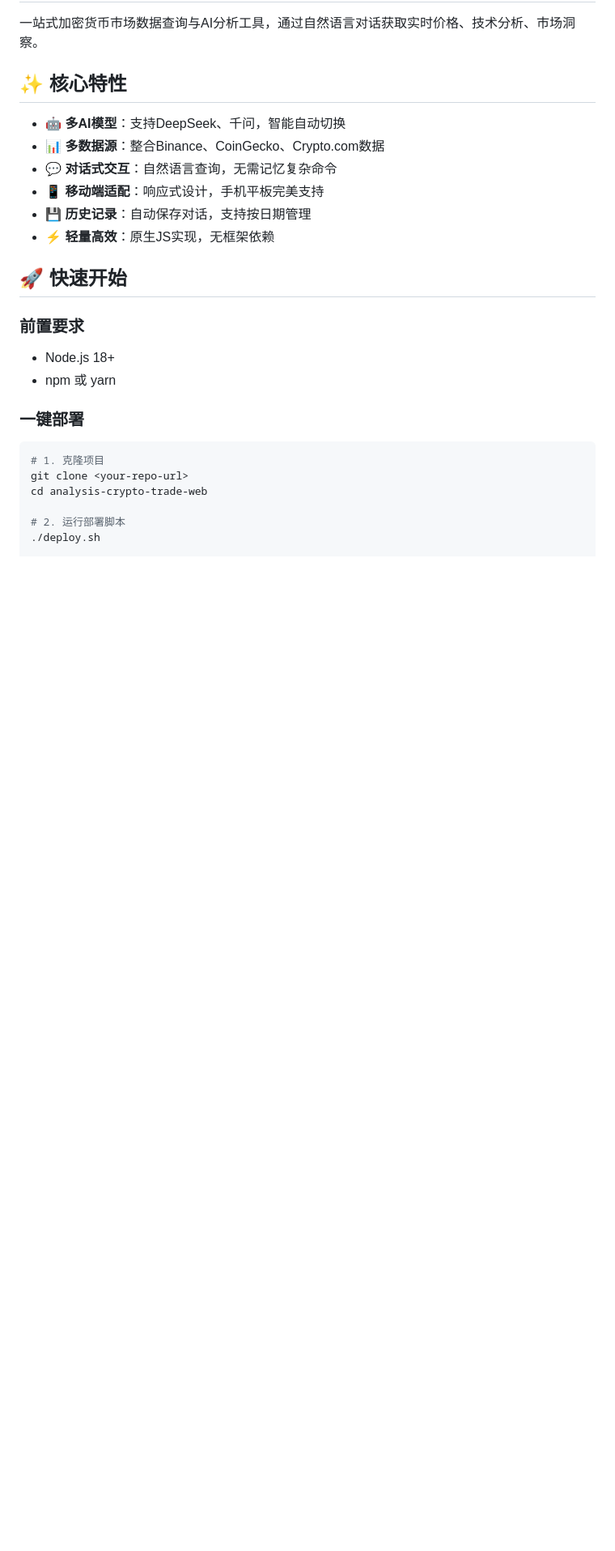
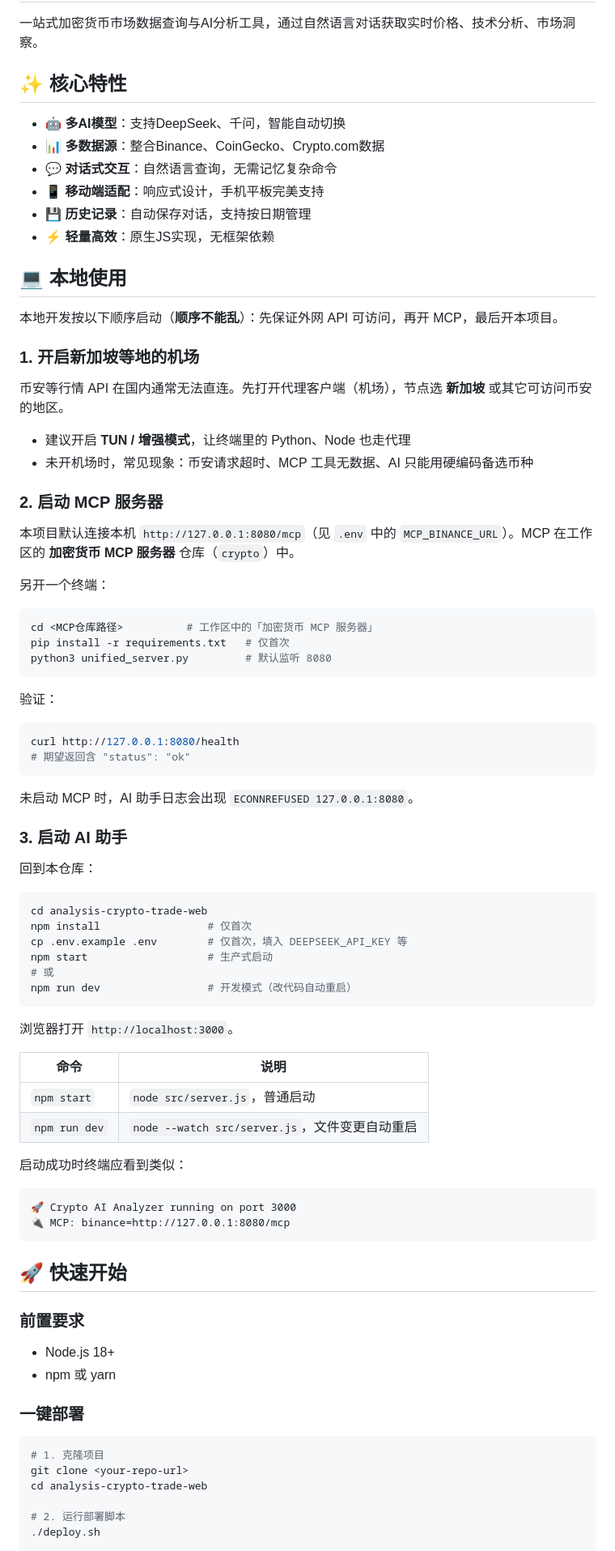
Before and after one commit to tagerwang/analysis-crypto-trade-web, a Markdown page: README.md, the part around one of its changes. Shown at 81% size. Rendered like a GitHub page; blank space fills up the shorter version.

Commit message:
docs: 补充本地开发启动说明
按机场 → MCP → AI 助手的顺序记录日常启动步骤，并补充 MCP 连通失败时的排查提示。

Co-authored-by: Cursor <cursoragent@cursor.com>

````diff
--- a/README.md
+++ b/README.md
@@ -10,6 +10,65 @@
 - 📱 **移动端适配**：响应式设计，手机平板完美支持
 - 💾 **历史记录**：自动保存对话，支持按日期管理
 - ⚡ **轻量高效**：原生JS实现，无框架依赖
+
+## 💻 本地使用
+
+本地开发按以下顺序启动（**顺序不能乱**）：先保证外网 API 可访问，再开 MCP，最后开本项目。
+
+### 1. 开启新加坡等地的机场
+
+币安等行情 API 在国内通常无法直连。先打开代理客户端（机场），节点选 **新加坡** 或其它可访问币安的地区。
+
+- 建议开启 **TUN / 增强模式**，让终端里的 Python、Node 也走代理
+- 未开机场时，常见现象：币安请求超时、MCP 工具无数据、AI 只能用硬编码备选币种
+
+### 2. 启动 MCP 服务器
+
+本项目默认连接本机 `http://127.0.0.1:8080/mcp`（见 `.env` 中的 `MCP_BINANCE_URL`）。MCP 在工作区的 **加密货币 MCP 服务器** 仓库（`crypto`）中。
+
+另开一个终端：
+
+```bash
+cd <MCP仓库路径>          # 工作区中的「加密货币 MCP 服务器」
+pip install -r requirements.txt   # 仅首次
+python3 unified_server.py         # 默认监听 8080
+```
+
+验证：
+
+```bash
+curl http://127.0.0.1:8080/health
+# 期望返回含 "status": "ok"
+```
+
+未启动 MCP 时，AI 助手日志会出现 `ECONNREFUSED 127.0.0.1:8080`。
+
+### 3. 启动 AI 助手
+
+回到本仓库：
+
+```bash
+cd analysis-crypto-trade-web
+npm install                 # 仅首次
+cp .env.example .env        # 仅首次，填入 DEEPSEEK_API_KEY 等
+npm start                   # 生产式启动
+# 或
+npm run dev                 # 开发模式（改代码自动重启）
+```
+
+浏览器打开 `http://localhost:3000`。
+
+| 命令 | 说明 |
+|------|------|
+| `npm start` | `node src/server.js`，普通启动 |
+| `npm run dev` | `node --watch src/server.js`，文件变更自动重启 |
+
+启动成功时终端应看到类似：
+
+```
+🚀 Crypto AI Analyzer running on port 3000
+🔌 MCP: binance=http://127.0.0.1:8080/mcp
+```
 
 ## 🚀 快速开始
 
````
Also changed, not shown: other parts of README.md (+5 -3 lines), QUICKSTART.md (+10 -0 lines).
